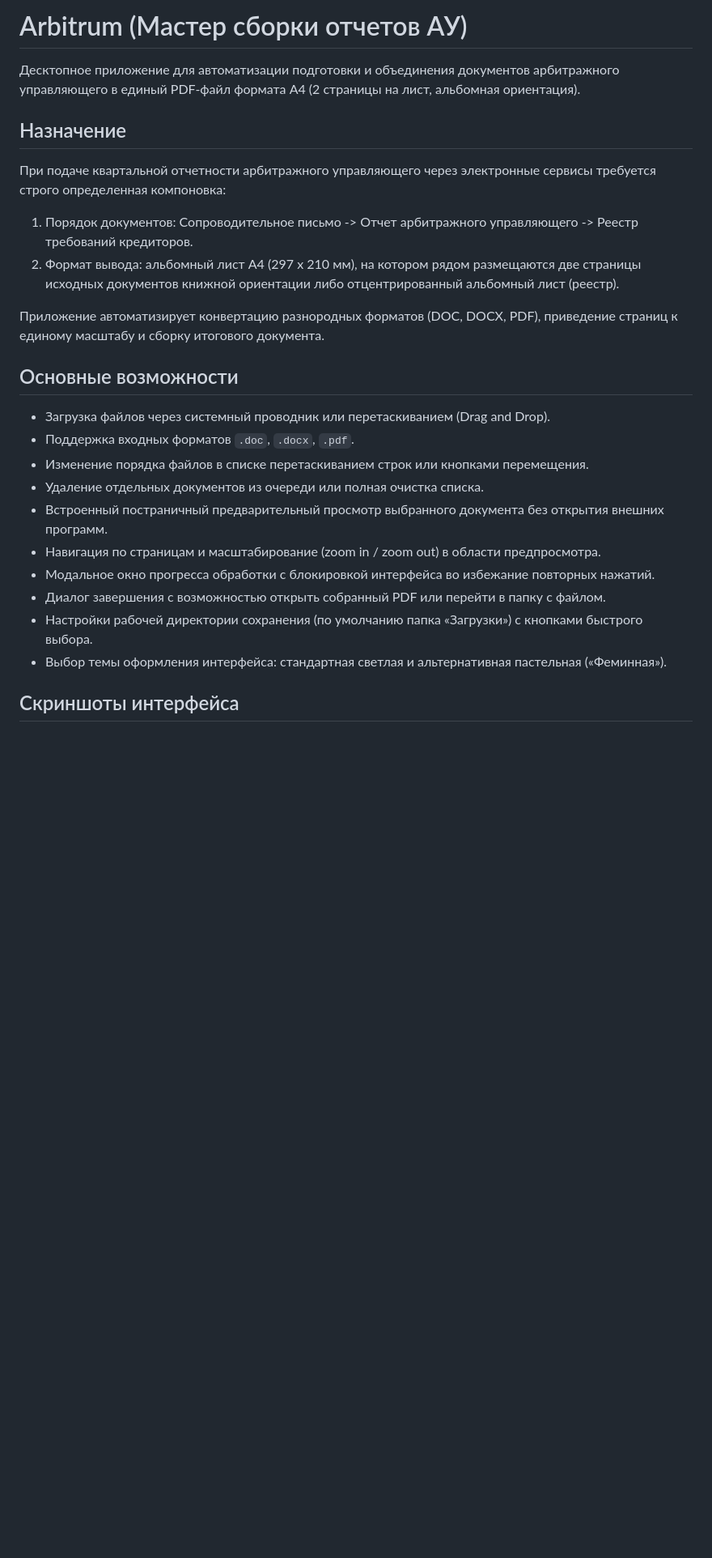
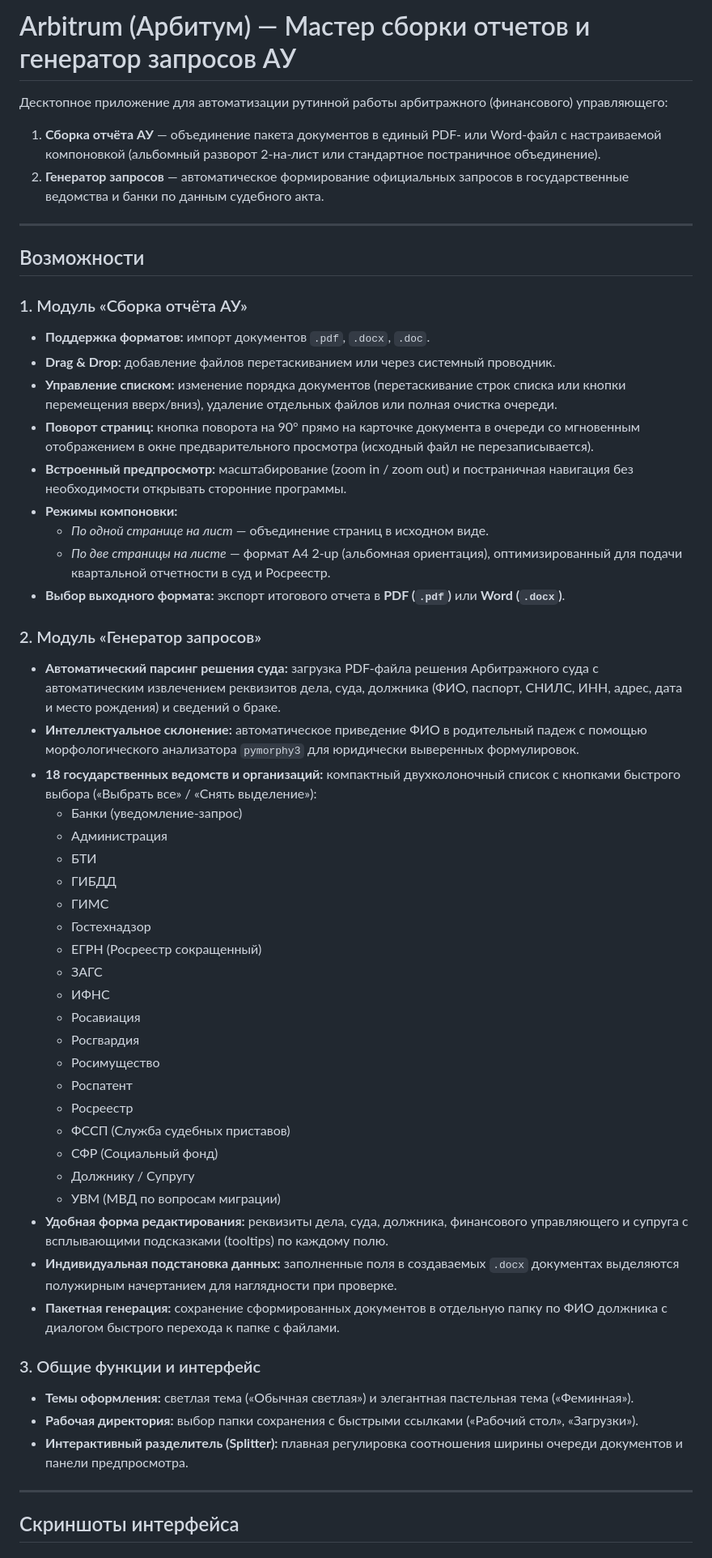
Before and after one commit to YNGVLD11/Arbitrum, a Markdown page: README.md, the part around one of its changes. Shown at 81% size. GitHub-like rendering; blank space fills up the shorter version.

```diff
--- a/README.md
+++ b/README.md
@@ -1,27 +1,56 @@
-# Arbitrum (Мастер сборки отчетов АУ)
+# Arbitrum (Арбитум) — Мастер сборки отчетов и генератор запросов АУ
 
-Десктопное приложение для автоматизации подготовки и объединения документов арбитражного управляющего в единый PDF-файл формата A4 (2 страницы на лист, альбомная ориентация).
+Десктопное приложение для автоматизации рутинной работы арбитражного (финансового) управляющего:
+1. **Сборка отчёта АУ** — объединение пакета документов в единый PDF- или Word-файл с настраиваемой компоновкой (альбомный разворот 2-на-лист или стандартное постраничное объединение).
+2. **Генератор запросов** — автоматическое формирование официальных запросов в государственные ведомства и банки по данным судебного акта.
 
-## Назначение
+---
 
-При подаче квартальной отчетности арбитражного управляющего через электронные сервисы требуется строго определенная компоновка:
-1. Порядок документов: Сопроводительное письмо -> Отчет арбитражного управляющего -> Реестр требований кредиторов.
-2. Формат вывода: альбомный лист A4 (297 x 210 мм), на котором рядом размещаются две страницы исходных документов книжной ориентации либо отцентрированный альбомный лист (реестр).
+## Возможности
 
-Приложение автоматизирует конвертацию разнородных форматов (DOC, DOCX, PDF), приведение страниц к единому масштабу и сборку итогового документа.
+### 1. Модуль «Сборка отчёта АУ»
+- **Поддержка форматов:** импорт документов `.pdf`, `.docx`, `.doc`.
+- **Drag & Drop:** добавление файлов перетаскиванием или через системный проводник.
+- **Управление списком:** изменение порядка документов (перетаскивание строк списка или кнопки перемещения вверх/вниз), удаление отдельных файлов или полная очистка очереди.
+- **Поворот страниц:** кнопка поворота на 90° прямо на карточке документа в очереди со мгновенным отображением в окне предварительного просмотра (исходный файл не перезаписывается).
+- **Встроенный предпросмотр:** масштабирование (zoom in / zoom out) и постраничная навигация без необходимости открывать сторонние программы.
+- **Режимы компоновки:**
+  - *По одной странице на лист* — объединение страниц в исходном виде.
+  - *По две страницы на листе* — формат А4 2-up (альбомная ориентация), оптимизированный для подачи квартальной отчетности в суд и Росреестр.
+- **Выбор выходного формата:** экспорт итогового отчета в **PDF (`.pdf`)** или **Word (`.docx`)**.
 
-## Основные возможности
+### 2. Модуль «Генератор запросов»
+- **Автоматический парсинг решения суда:** загрузка PDF-файла решения Арбитражного суда с автоматическим извлечением реквизитов дела, суда, должника (ФИО, паспорт, СНИЛС, ИНН, адрес, дата и место рождения) и сведений о браке.
+- **Интеллектуальное склонение:** автоматическое приведение ФИО в родительный падеж с помощью морфологического анализатора `pymorphy3` для юридически выверенных формулировок.
+- **18 государственных ведомств и организаций:** компактный двухколоночный список с кнопками быстрого выбора («Выбрать все» / «Снять выделение»):
+  - Банки (уведомление-запрос)
+  - Администрация
+  - БТИ
+  - ГИБДД
+  - ГИМС
+  - Гостехнадзор
+  - ЕГРН (Росреестр сокращенный)
+  - ЗАГС
+  - ИФНС
+  - Росавиация
+  - Росгвардия
+  - Росимущество
+  - Роспатент
+  - Росреестр
+  - ФССП (Служба судебных приставов)
+  - СФР (Социальный фонд)
+  - Должнику / Супругу
+  - УВМ (МВД по вопросам миграции)
+- **Удобная форма редактирования:** реквизиты дела, суда, должника, финансового управляющего и супруга с всплывающими подсказками (tooltips) по каждому полю.
+- **Индивидуальная подстановка данных:** заполненные поля в создаваемых `.docx` документах выделяются полужирным начертанием для наглядности при проверке.
+- **Пакетная генерация:** сохранение сформированных документов в отдельную папку по ФИО должника с диалогом быстрого перехода к папке с файлами.
 
-- Загрузка файлов через системный проводник или перетаскиванием (Drag and Drop).
-- Поддержка входных форматов `.doc`, `.docx`, `.pdf`.
-- Изменение порядка файлов в списке перетаскиванием строк или кнопками перемещения.
-- Удаление отдельных документов из очереди или полная очистка списка.
-- Встроенный постраничный предварительный просмотр выбранного документа без открытия внешних программ.
-- Навигация по страницам и масштабирование (zoom in / zoom out) в области предпросмотра.
-- Модальное окно прогресса обработки с блокировкой интерфейса во избежание повторных нажатий.
-- Диалог завершения с возможностью открыть собранный PDF или перейти в папку с файлом.
-- Настройки рабочей директории сохранения (по умолчанию папка «Загрузки») с кнопками быстрого выбора.
-- Выбор темы оформления интерфейса: стандартная светлая и альтернативная пастельная («Феминная»).
+### 3. Общие функции и интерфейс
+- **Темы оформления:** светлая тема («Обычная светлая») и элегантная пастельная тема («Феминная»).
+- **Рабочая директория:** выбор папки сохранения с быстрыми ссылками («Рабочий стол», «Загрузки»).
+- **Интерактивный разделитель (Splitter):** плавная регулировка соотношения ширины очереди документов и панели предпросмотра.
+
+---
 
 ## Скриншоты интерфейса
 
```
Also changed, not shown: other parts of README.md (+23 -11 lines), docs/screenshots/inquiry_light.png (added), docs/screenshots/main_feminine.png, docs/screenshots/main_light.png, docs/screenshots/settings.png.
